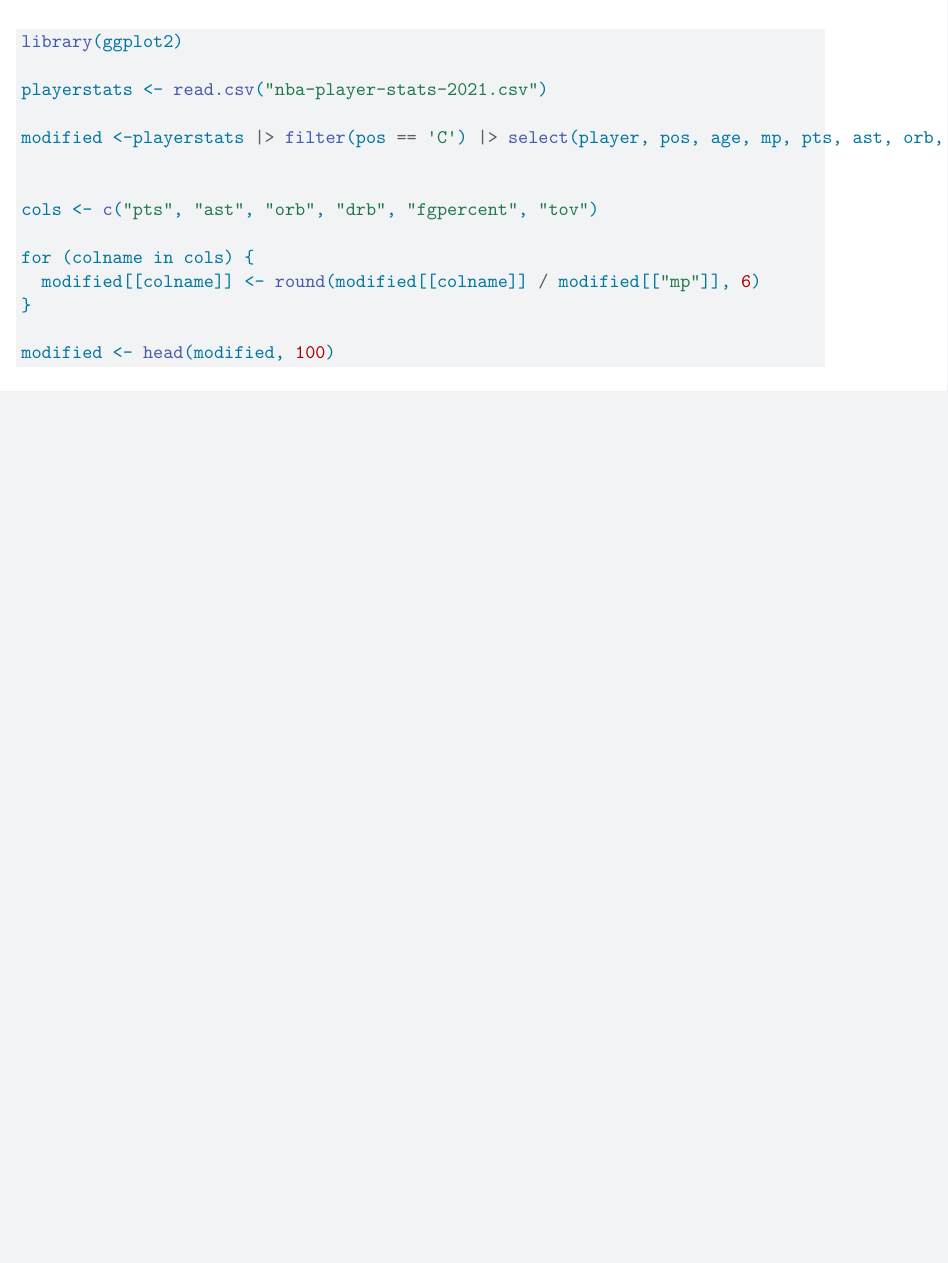
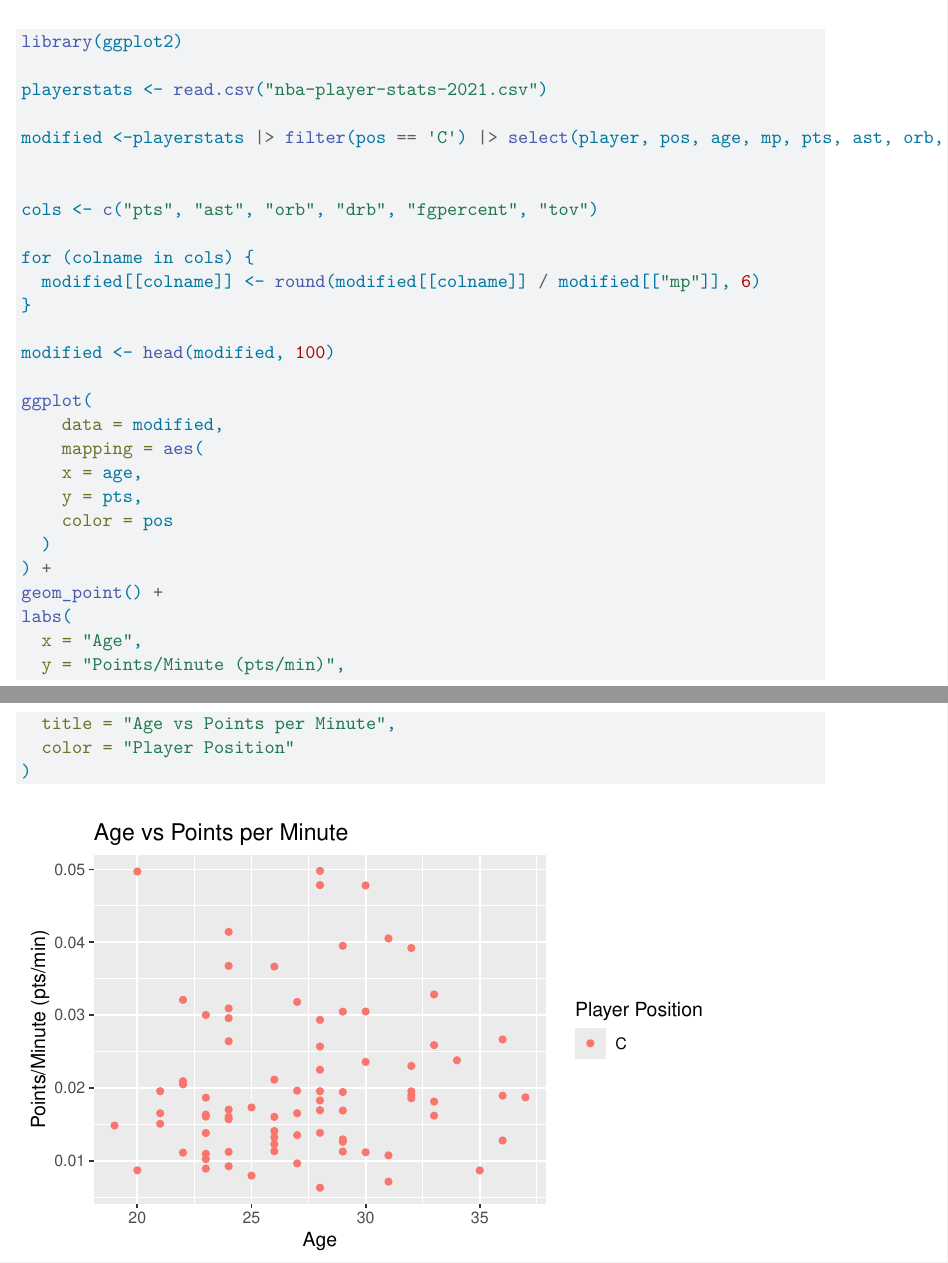
Before and after one commit to Stat184-Spring2026/Sec2_CP_Vishnu_Samarth_Rishvanth, a Quarto document (Center- Age vs Performance.qmd): part of the page before the commit and two parts of pages 1 and 2 of 2 after it, the two joined at a grey line, cut so that both start at the same text, the shorter picture padded with empty space. Rendered offline with R 4.5, knitr and Pandoc in place of Quarto, then LaTeX, with nearby package versions.

Commit message:
made the first plot showing age vs points per minute

````diff
--- a/Center- Age vs Performance.qmd
+++ b/Center- Age vs Performance.qmd
@@ -24,6 +24,23 @@ for (colname in cols) {
 
 modified <- head(modified, 100)
 
+ggplot(
+    data = modified,
+    mapping = aes(
+    x = age,
+    y = pts,
+    color = pos
+  )
+) +
+geom_point() +
+labs(
+  x = "Age",
+  y = "Points/Minute (pts/min)",
+  title = "Age vs Points per Minute",
+  color = "Player Position"
+)
+
+
 
 
 ```
````
